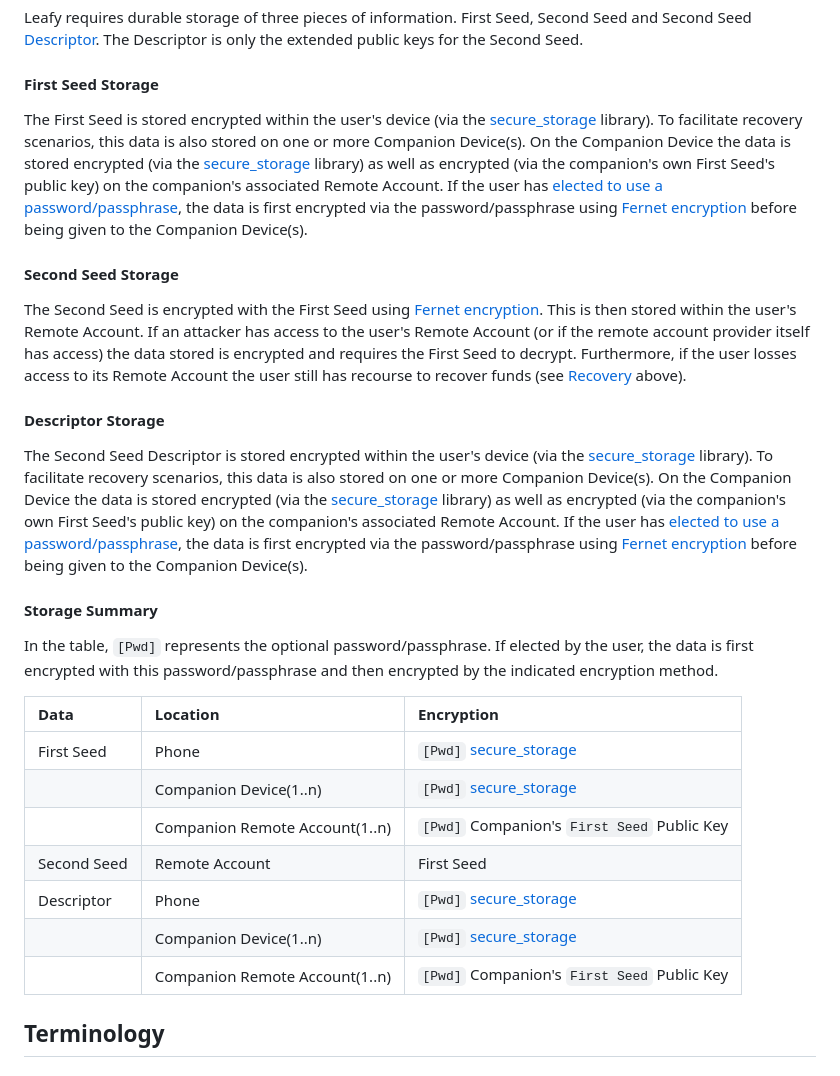
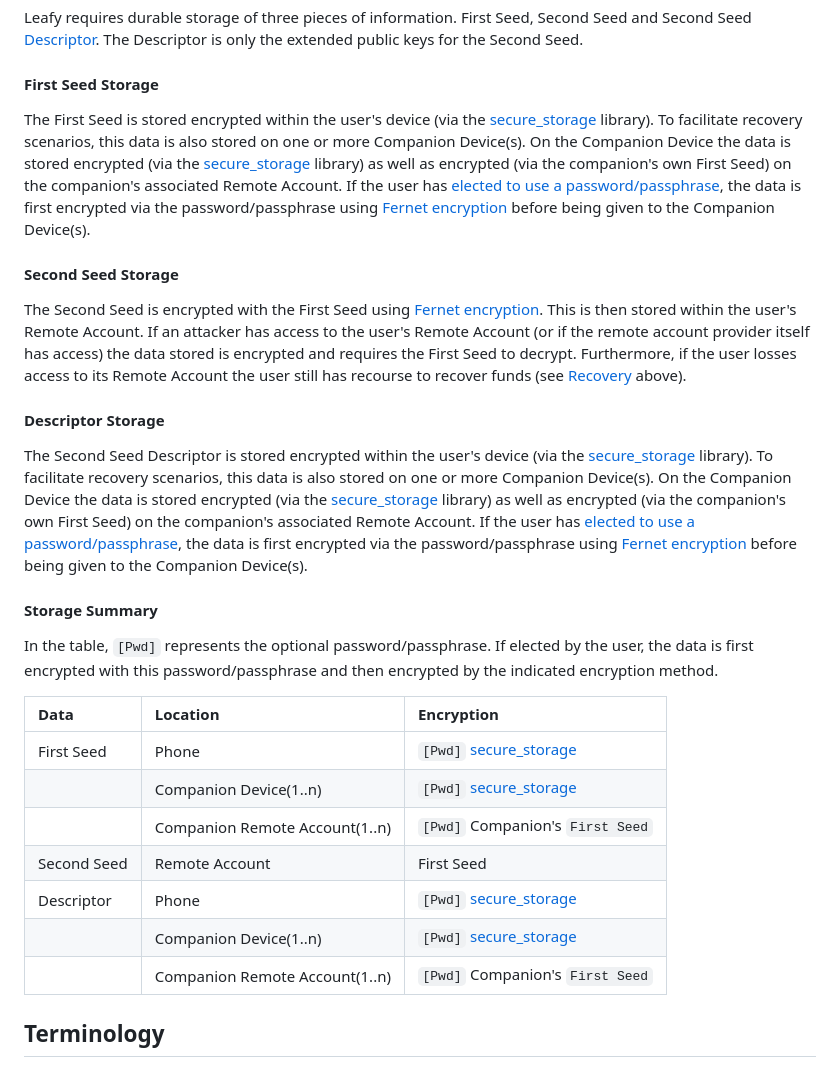
Before and after one commit to blangel/leafy, a Markdown page: README.md, the part around the change. Drawn GitHub-style.

Commit message:
Updating storage encryption documentation

```diff
--- a/README.md
+++ b/README.md
@@ -311,7 +311,7 @@ Leafy requires durable storage of three pieces of information. First Seed, Secon
 
 #### First Seed Storage
 
-The First Seed is stored encrypted within the user's device (via the [secure_storage](https://pub.dev/packages/flutter_secure_storage) library). To facilitate recovery scenarios, this data is also stored on one or more Companion Device(s). On the Companion Device the data is stored encrypted (via the [secure_storage](https://pub.dev/packages/flutter_secure_storage) library) as well as encrypted (via the companion's own First Seed's public key) on the companion's associated Remote Account. If the user has [elected to use a password/passphrase](#3-optional-passwordpassphrase), the data is first encrypted via the password/passphrase using [Fernet encryption](https://cryptography.io/en/latest/fernet/) before being given to the Companion Device(s).
+The First Seed is stored encrypted within the user's device (via the [secure_storage](https://pub.dev/packages/flutter_secure_storage) library). To facilitate recovery scenarios, this data is also stored on one or more Companion Device(s). On the Companion Device the data is stored encrypted (via the [secure_storage](https://pub.dev/packages/flutter_secure_storage) library) as well as encrypted (via the companion's own First Seed) on the companion's associated Remote Account. If the user has [elected to use a password/passphrase](#3-optional-passwordpassphrase), the data is first encrypted via the password/passphrase using [Fernet encryption](https://cryptography.io/en/latest/fernet/) before being given to the Companion Device(s).
 
 #### Second Seed Storage
 
@@ -319,7 +319,7 @@ The Second Seed is encrypted with the First Seed using [Fernet encryption](https
 
 #### Descriptor Storage
 
-The Second Seed Descriptor is stored encrypted within the user's device (via the [secure_storage](https://pub.dev/packages/flutter_secure_storage) library). To facilitate recovery scenarios, this data is also stored on one or more Companion Device(s). On the Companion Device the data is stored encrypted (via the [secure_storage](https://pub.dev/packages/flutter_secure_storage) library) as well as encrypted (via the companion's own First Seed's public key) on the companion's associated Remote Account. If the user has [elected to use a password/passphrase](#3-optional-passwordpassphrase), the data is first encrypted via the password/passphrase using [Fernet encryption](https://cryptography.io/en/latest/fernet/) before being given to the Companion Device(s).
+The Second Seed Descriptor is stored encrypted within the user's device (via the [secure_storage](https://pub.dev/packages/flutter_secure_storage) library). To facilitate recovery scenarios, this data is also stored on one or more Companion Device(s). On the Companion Device the data is stored encrypted (via the [secure_storage](https://pub.dev/packages/flutter_secure_storage) library) as well as encrypted (via the companion's own First Seed) on the companion's associated Remote Account. If the user has [elected to use a password/passphrase](#3-optional-passwordpassphrase), the data is first encrypted via the password/passphrase using [Fernet encryption](https://cryptography.io/en/latest/fernet/) before being given to the Companion Device(s).
 
 #### Storage Summary
 
@@ -329,11 +329,11 @@ In the table, `[Pwd]` represents the optional password/passphrase. If elected by
 |:------------|:-------------------------------|:--------------------------------------------------------------------------|
 | First Seed  | Phone                          | `[Pwd]` [secure_storage](https://pub.dev/packages/flutter_secure_storage) |
 |             | Companion Device(1..n)         | `[Pwd]` [secure_storage](https://pub.dev/packages/flutter_secure_storage) |
-|             | Companion Remote Account(1..n) | `[Pwd]` Companion's `First Seed` Public Key                               |
+|             | Companion Remote Account(1..n) | `[Pwd]` Companion's `First Seed`                                          |
 | Second Seed | Remote Account                 | First Seed                                                                |
 | Descriptor  | Phone                          | `[Pwd]` [secure_storage](https://pub.dev/packages/flutter_secure_storage) |
 |             | Companion Device(1..n)         | `[Pwd]` [secure_storage](https://pub.dev/packages/flutter_secure_storage) |
-|             | Companion Remote Account(1..n) | `[Pwd]` Companion's `First Seed` Public Key                               |
+|             | Companion Remote Account(1..n) | `[Pwd]` Companion's `First Seed`                                          |
 
 ## Terminology
 
```
